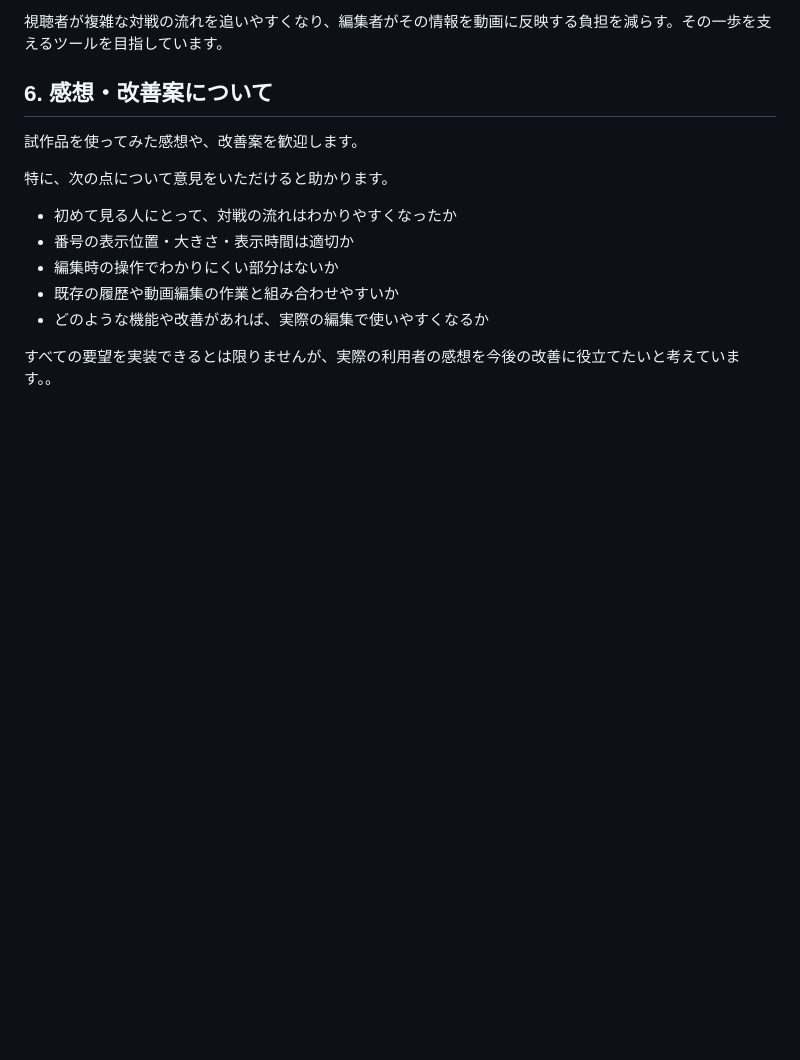
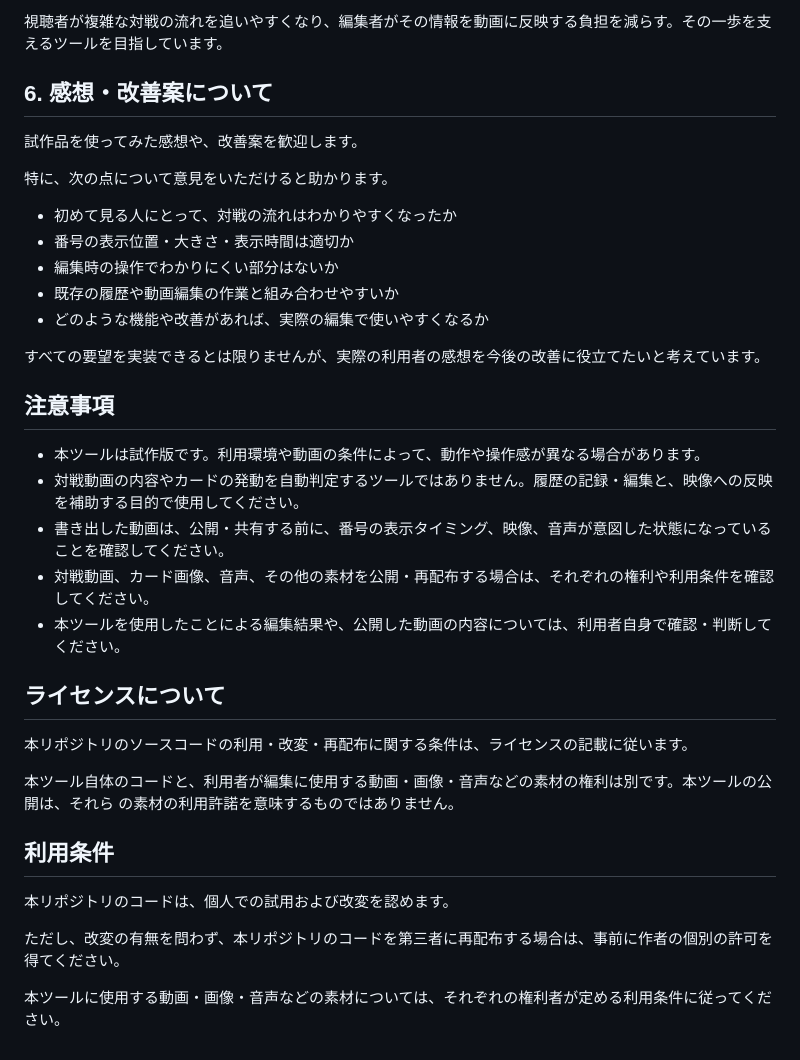
Before and after one commit to tomouqiuye-cyber/PaperTCG-UI-Kit, a Markdown page: README.md, the part around the change. GitHub-like rendering; blank space fills up the shorter version.

```diff
--- a/README.md
+++ b/README.md
@@ -59,4 +59,27 @@ PaperTCG-UI-Kitは、紙のOCG（オフィシャルカードゲーム）の対
 - 既存の履歴や動画編集の作業と組み合わせやすいか
 - どのような機能や改善があれば、実際の編集で使いやすくなるか
 
-すべての要望を実装できるとは限りませんが、実際の利用者の感想を今後の改善に役立てたいと考えています。。
+すべての要望を実装できるとは限りませんが、実際の利用者の感想を今後の改善に役立てたいと考えています。
+
+## 注意事項
+
+- 本ツールは試作版です。利用環境や動画の条件によって、動作や操作感が異なる場合があります。
+- 対戦動画の内容やカードの発動を自動判定するツールではありません。履歴の記録・編集と、映像への反映を補助する目的で使用してください。
+- 書き出した動画は、公開・共有する前に、番号の表示タイミング、映像、音声が意図した状態になっていることを確認してください。
+- 対戦動画、カード画像、音声、その他の素材を公開・再配布する場合は、それぞれの権利や利用条件を確認してください。
+- 本ツールを使用したことによる編集結果や、公開した動画の内容については、利用者自身で確認・判断してください。
+
+## ライセンスについて
+
+本リポジトリのソースコードの利用・改変・再配布に関する条件は、ライセンスの記載に従います。
+
+本ツール自体のコードと、利用者が編集に使用する動画・画像・音声などの素材の権利は別です。本ツールの公開は、それら
+の素材の利用許諾を意味するものではありません。
+
+## 利用条件
+
+本リポジトリのコードは、個人での試用および改変を認めます。
+
+ただし、改変の有無を問わず、本リポジトリのコードを第三者に再配布する場合は、事前に作者の個別の許可を得てください。
+
+本ツールに使用する動画・画像・音声などの素材については、それぞれの権利者が定める利用条件に従ってください。
```
